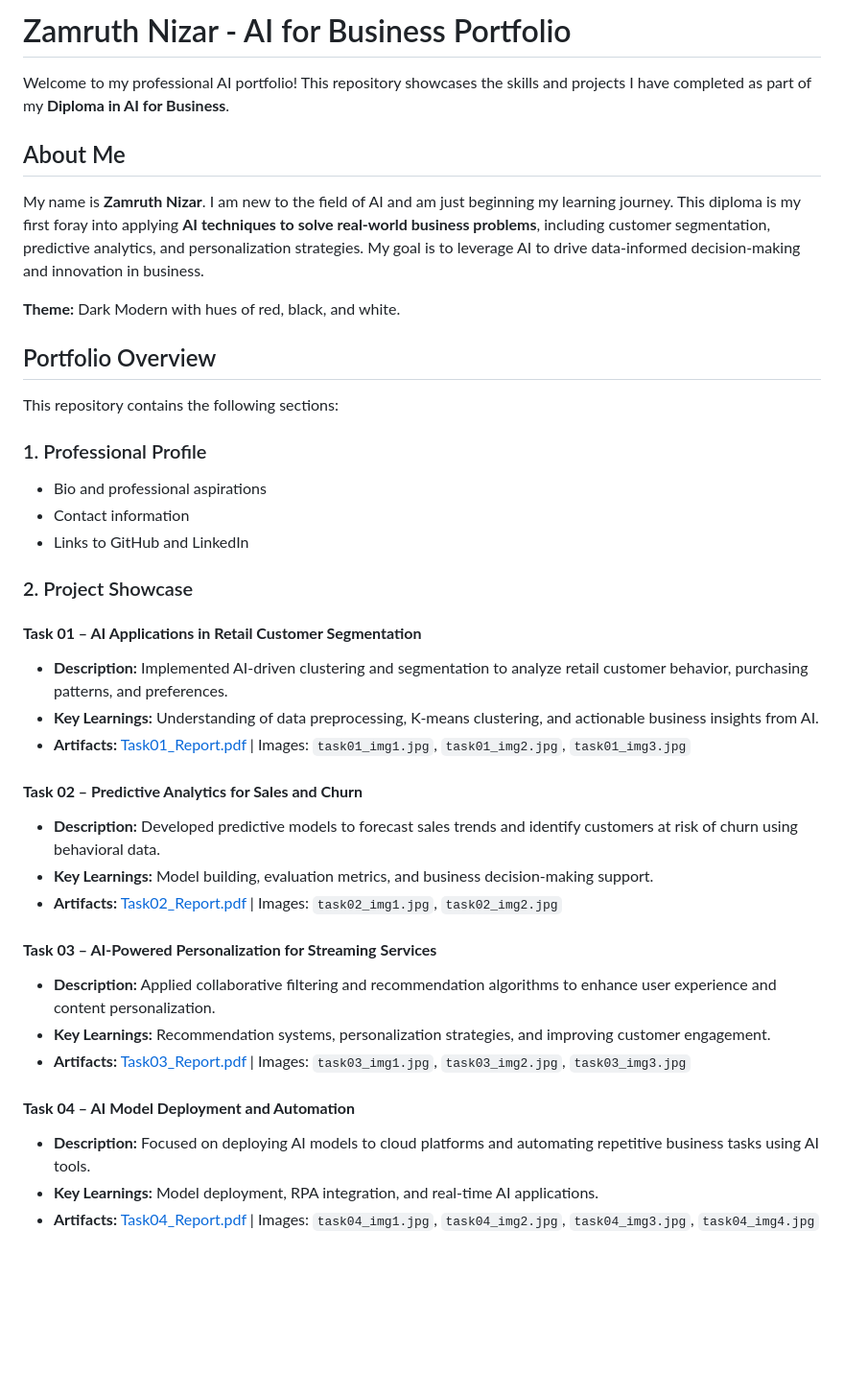
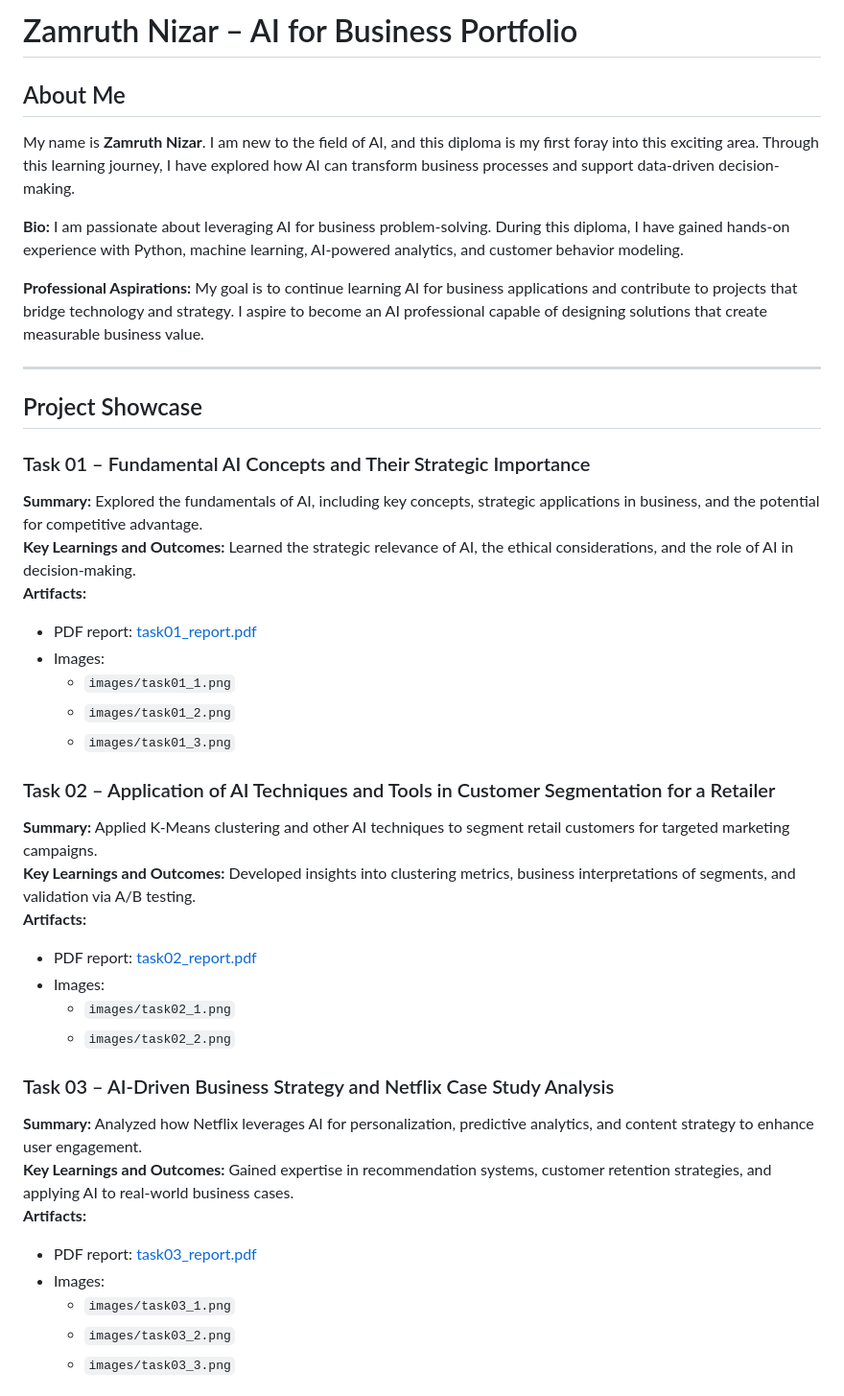
Before and after one commit to zamruthnizar-ui/zamruthnizar.github.io, a Markdown page: README.md, the part around one of its changes. Shown at 96% size. GitHub-like rendering; blank space fills up the shorter version.

```diff
--- a/README.md
+++ b/README.md
@@ -1,38 +1,42 @@
-# Zamruth Nizar - AI for Business Portfolio
-
-Welcome to my professional AI portfolio! This repository showcases the skills and projects I have completed as part of my **Diploma in AI for Business**.
+# Zamruth Nizar – AI for Business Portfolio
 
 ## About Me
-My name is **Zamruth Nizar**. I am new to the field of AI and am just beginning my learning journey. This diploma is my first foray into applying **AI techniques to solve real-world business problems**, including customer segmentation, predictive analytics, and personalization strategies. My goal is to leverage AI to drive data-informed decision-making and innovation in business.
+My name is **Zamruth Nizar**. I am new to the field of AI, and this diploma is my first foray into this exciting area. Through this learning journey, I have explored how AI can transform business processes and support data-driven decision-making.
 
-**Theme:** Dark Modern with hues of red, black, and white.
+**Bio:** I am passionate about leveraging AI for business problem-solving. During this diploma, I have gained hands-on experience with Python, machine learning, AI-powered analytics, and customer behavior modeling.
 
-## Portfolio Overview
-This repository contains the following sections:
+**Professional Aspirations:** My goal is to continue learning AI for business applications and contribute to projects that bridge technology and strategy. I aspire to become an AI professional capable of designing solutions that create measurable business value.
 
-### 1. Professional Profile
-- Bio and professional aspirations
-- Contact information
-- Links to GitHub and LinkedIn
+---
 
-### 2. Project Showcase
-#### **Task 01 – AI Applications in Retail Customer Segmentation**
-- **Description:** Implemented AI-driven clustering and segmentation to analyze retail customer behavior, purchasing patterns, and preferences.
-- **Key Learnings:** Understanding of data preprocessing, K-means clustering, and actionable business insights from AI.
-- **Artifacts:** [Task01_Report.pdf](./pdfs/Task01_Report.pdf) | Images: `task01_img1.jpg`, `task01_img2.jpg`, `task01_img3.jpg`
+## Project Showcase
 
-#### **Task 02 – Predictive Analytics for Sales and Churn**
-- **Description:** Developed predictive models to forecast sales trends and identify customers at risk of churn using behavioral data.
-- **Key Learnings:** Model building, evaluation metrics, and business decision-making support.
-- **Artifacts:** [Task02_Report.pdf](./pdfs/Task02_Report.pdf) | Images: `task02_img1.jpg`, `task02_img2.jpg`
+### Task 01 – Fundamental AI Concepts and Their Strategic Importance
+**Summary:** Explored the fundamentals of AI, including key concepts, strategic applications in business, and the potential for competitive advantage.
+**Key Learnings and Outcomes:** Learned the strategic relevance of AI, the ethical considerations, and the role of AI in decision-making.
+**Artifacts:**
+- PDF report: [task01_report.pdf](./pdfs/task01_report.pdf)
+- Images:
+  - `images/task01_1.png`
+  - `images/task01_2.png`
+  - `images/task01_3.png`
 
-#### **Task 03 – AI-Powered Personalization for Streaming Services**
-- **Description:** Applied collaborative filtering and recommendation algorithms to enhance user experience and content personalization.
-- **Key Learnings:** Recommendation systems, personalization strategies, and improving customer engagement.
-- **Artifacts:** [Task03_Report.pdf](./pdfs/Task03_Report.pdf) | Images: `task03_img1.jpg`, `task03_img2.jpg`, `task03_img3.jpg`
+### Task 02 – Application of AI Techniques and Tools in Customer Segmentation for a Retailer
+**Summary:** Applied K-Means clustering and other AI techniques to segment retail customers for targeted marketing campaigns.
+**Key Learnings and Outcomes:** Developed insights into clustering metrics, business interpretations of segments, and validation via A/B testing.
+**Artifacts:**
+- PDF report: [task02_report.pdf](./pdfs/task02_report.pdf)
+- Images:
+  - `images/task02_1.png`
+  - `images/task02_2.png`
 
-#### **Task 04 – AI Model Deployment and Automation**
-- **Description:** Focused on deploying AI models to cloud platforms and automating repetitive business tasks using AI tools.
-- **Key Learnings:** Model deployment, RPA integration, and real-time AI applications.
-- **Artifacts:** [Task04_Report.pdf](./pdfs/Task04_Report.pdf) | Images: `task04_img1.jpg`, `task04_img2.jpg`, `task04_img3.jpg`, `task04_img4.jpg`
+### Task 03 – AI-Driven Business Strategy and Netflix Case Study Analysis
+**Summary:** Analyzed how Netflix leverages AI for personalization, predictive analytics, and content strategy to enhance user engagement.
+**Key Learnings and Outcomes:** Gained expertise in recommendation systems, customer retention strategies, and applying AI to real-world business cases.
+**Artifacts:**
+- PDF report: [task03_report.pdf](./pdfs/task03_report.pdf)
+- Images:
+  - `images/task03_1.png`
+  - `images/task03_2.png`
+  - `images/task03_3.png`
 
```
Also changed, not shown: other parts of README.md (+23 -7 lines).
